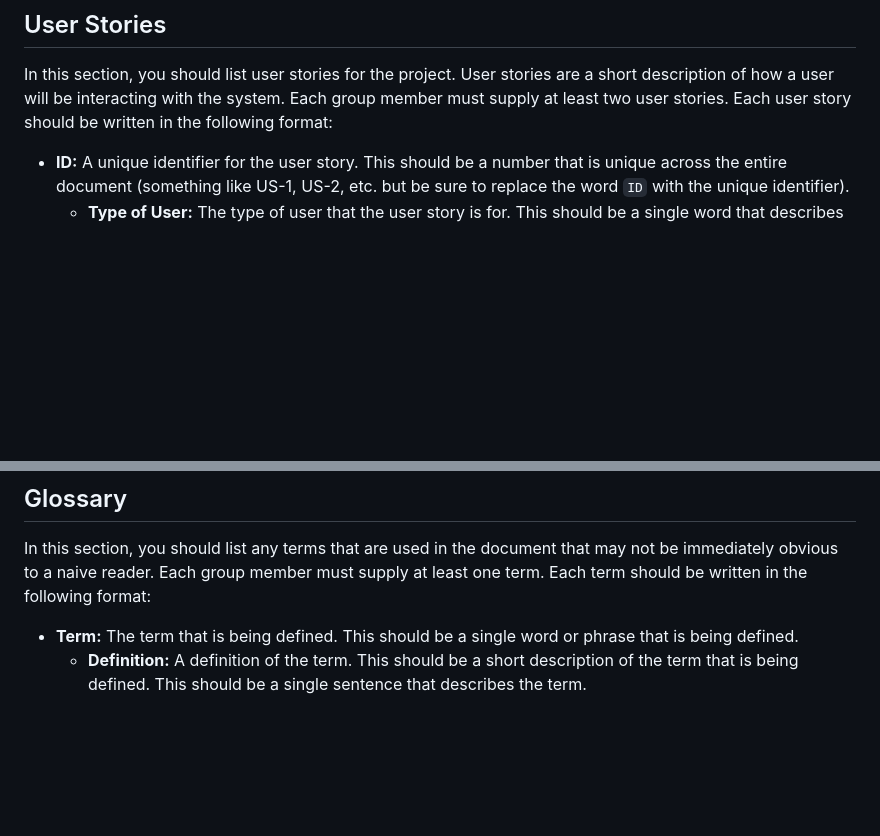
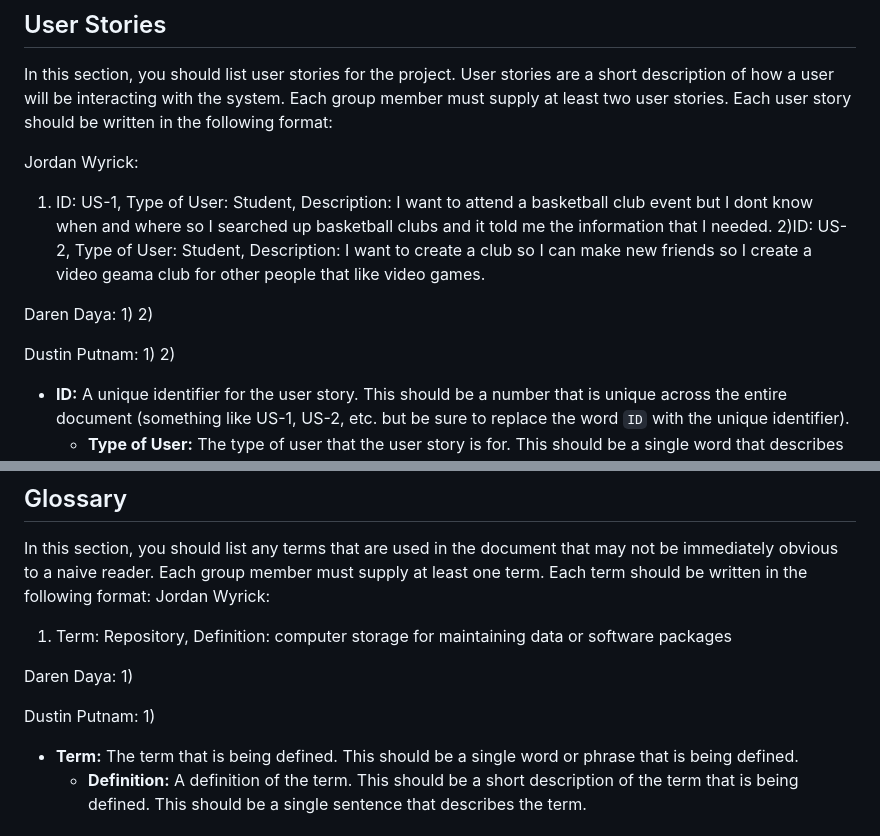
Before and after one commit to jwyrick6/3155GroupProject, a Markdown page: SRS.md, 2 parts joined by grey strips. GitHub-like rendering; blank space fills up the shorter version.

```diff
--- a/SRS.md
+++ b/SRS.md
@@ -68,6 +99,23 @@ In this section, you should list use cases for the project. Use cases are a thor
 
 In this section, you should list user stories for the project. User stories are a short description of how a user will be interacting with the system. Each group member must supply at least two user stories. Each user story should be written in the following format:
 
+
+Jordan Wyrick:
+1) ID: US-1, Type of User: Student, Description: I want to attend a basketball club event but I dont know when and where so I searched up basketball clubs and it told me the information that I needed.
+2)ID: US-2, Type of User: Student, Description: I want to create a club so I can make new friends so I create a video geama club for other people that like video games.
+
+Daren Daya:
+1)
+2)
+
+
+Dustin Putnam:
+1)
+2)
+
+
+
+
 * **ID:** A unique identifier for the user story. This should be a number that is unique across the entire document (something like US-1, US-2, etc. but be sure to replace the word `ID` with the unique identifier).
   * **Type of User:** The type of user that the user story is for. This should be a single word that describes the type of user. For example, a user story for a customer might be `Customer` and a user story for an administrator might be `Admin`.
   * **Description:** A description of the user story that gives a narrative from that user's perspective. This can be any length, but it must paint the picture of what the user wants to do, how they intend to do it, why they want to, and what they expect to happen.
@@ -75,6 +123,14 @@ In this section, you should list user stories for the project. User stories are
 ## Glossary
 
 In this section, you should list any terms that are used in the document that may not be immediately obvious to a naive reader. Each group member must supply at least one term. Each term should be written in the following format:
+Jordan Wyrick:
+1) Term: Repository, Definition: computer storage for maintaining data or software packages
 
+Daren Daya:
+1)
+
+
+Dustin Putnam:
+1)
 * **Term:** The term that is being defined. This should be a single word or phrase that is being defined.
   * **Definition:** A definition of the term. This should be a short description of the term that is being defined. This should be a single sentence that describes the term.
```
Also changed, not shown: other parts of SRS.md (+39 -8 lines).
